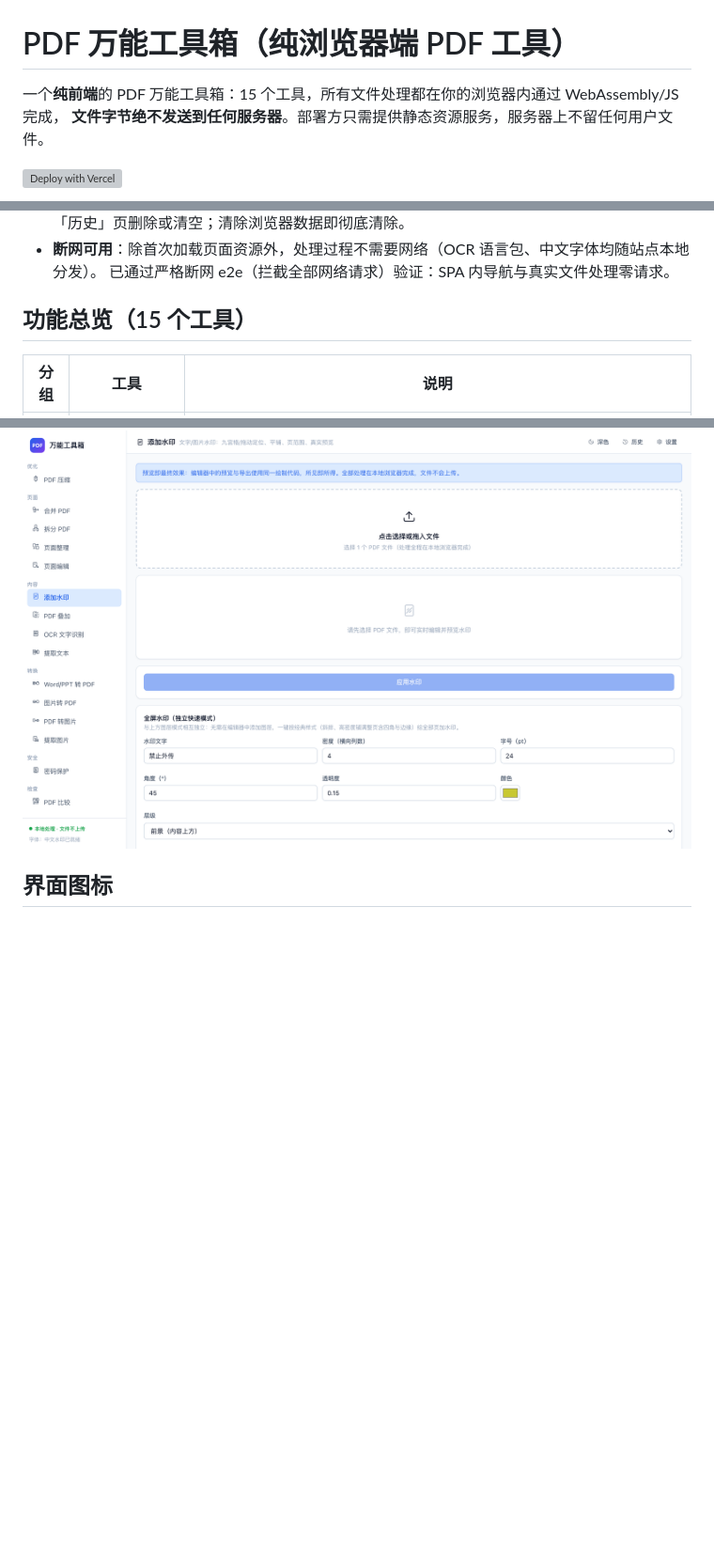
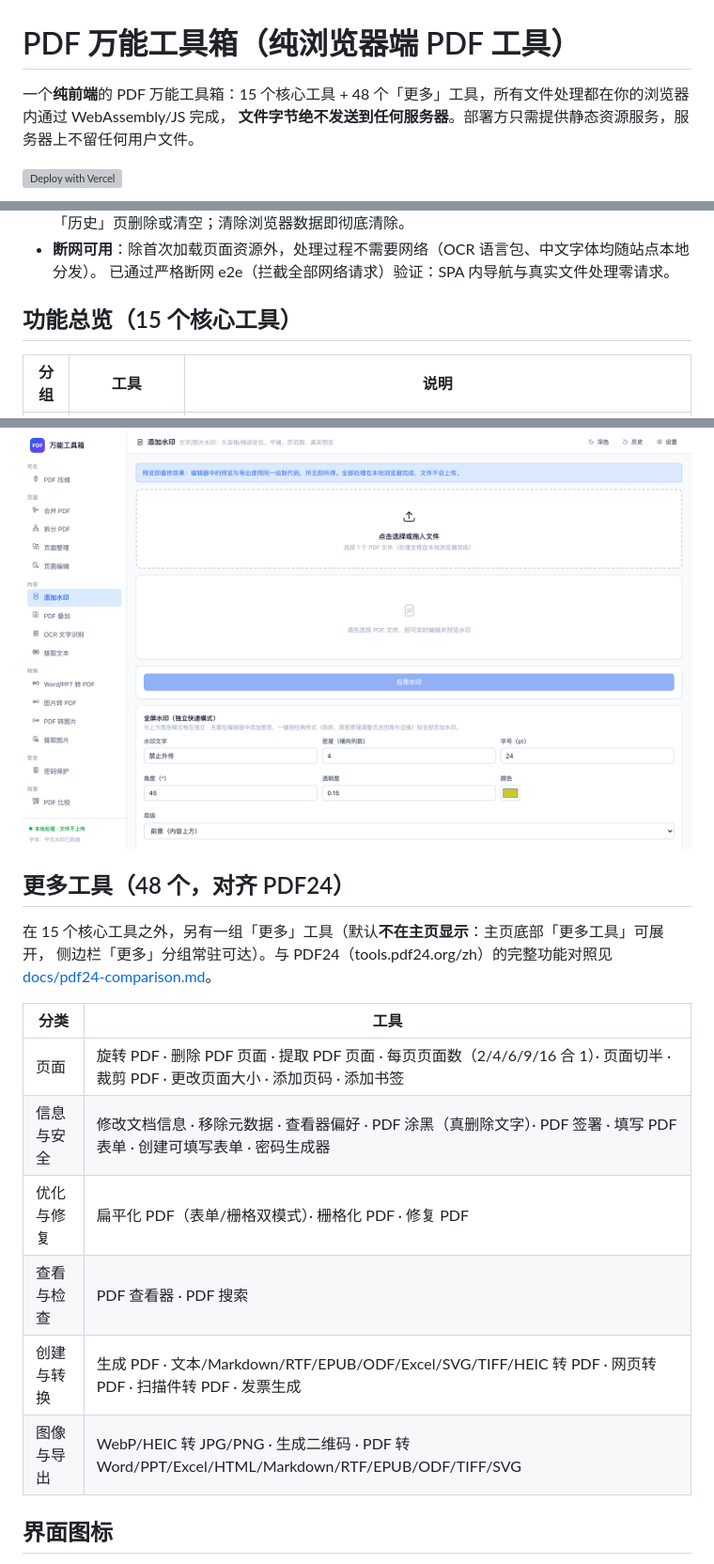
Before and after one commit to Sam5440/pdf-toolkit, a Markdown page: README.md, 3 parts joined by grey strips. Shown at 94% size. Drawn GitHub-style; blank space fills up the shorter version; grey boxes are pictures that could not be loaded.

Commit message:
docs: README「更多工具」章节与 PDF24 功能对照表
README 总览更新为 15 核心 + 48 更多工具，新增六大分类工具清单；
docs/pdf24-comparison.md 逐项对照 PDF24 工具集与本项目实现状态。

```diff
--- a/README.md
+++ b/README.md
@@ -1,6 +1,6 @@
 # PDF 万能工具箱（纯浏览器端 PDF 工具）
 
-一个**纯前端**的 PDF 万能工具箱：15 个工具，所有文件处理都在你的浏览器内通过 WebAssembly/JS 完成，
+一个**纯前端**的 PDF 万能工具箱：15 个核心工具 + 48 个「更多」工具，所有文件处理都在你的浏览器内通过 WebAssembly/JS 完成，
 **文件字节绝不发送到任何服务器**。部署方只需提供静态资源服务，服务器上不留任何用户文件。
 
 [![Deploy with Vercel](https://vercel.com/button)](https://vercel.com/new/clone?repository-url=https%3A%2F%2Fgithub.com%2FSam5440%2Fpdf-toolkit&project-name=pdf-toolkit)
@@ -21,7 +21,7 @@
 - **断网可用**：除首次加载页面资源外，处理过程不需要网络（OCR 语言包、中文字体均随站点本地分发）。
   已通过严格断网 e2e（拦截全部网络请求）验证：SPA 内导航与真实文件处理零请求。
 
-## 功能总览（15 个工具）
+## 功能总览（15 个核心工具）
 
 | 分组 | 工具 | 说明 |
 |---|---|---|
@@ -44,6 +44,21 @@
 ### 水印工具页一览
 
 ![水印工具页](docs/screenshots/tool-watermark-light.png)
+
+## 更多工具（48 个，对齐 PDF24）
+
+在 15 个核心工具之外，另有一组「更多」工具（默认**不在主页显示**：主页底部「更多工具」可展开，
+侧边栏「更多」分组常驻可达）。与 PDF24（tools.pdf24.org/zh）的完整功能对照见
+[docs/pdf24-comparison.md](docs/pdf24-comparison.md)。
+
+| 分类 | 工具 |
+|---|---|
+| 页面 | 旋转 PDF · 删除 PDF 页面 · 提取 PDF 页面 · 每页页面数（2/4/6/9/16 合 1）· 页面切半 · 裁剪 PDF · 更改页面大小 · 添加页码 · 添加书签 |
+| 信息与安全 | 修改文档信息 · 移除元数据 · 查看器偏好 · PDF 涂黑（真删除文字）· PDF 签署 · 填写 PDF 表单 · 创建可填写表单 · 密码生成器 |
+| 优化与修复 | 扁平化 PDF（表单/栅格双模式）· 栅格化 PDF · 修复 PDF |
+| 查看与检查 | PDF 查看器 · PDF 搜索 |
+| 创建与转换 | 生成 PDF · 文本/Markdown/RTF/EPUB/ODF/Excel/SVG/TIFF/HEIC 转 PDF · 网页转 PDF · 扫描件转 PDF · 发票生成 |
+| 图像与导出 | WebP/HEIC 转 JPG/PNG · 生成二维码 · PDF 转 Word/PPT/Excel/HTML/Markdown/RTF/EPUB/ODF/TIFF/SVG |
 
 ## 界面图标
 
```
Also changed, not shown: docs/pdf24-comparison.md (added, +151 -0 lines).
